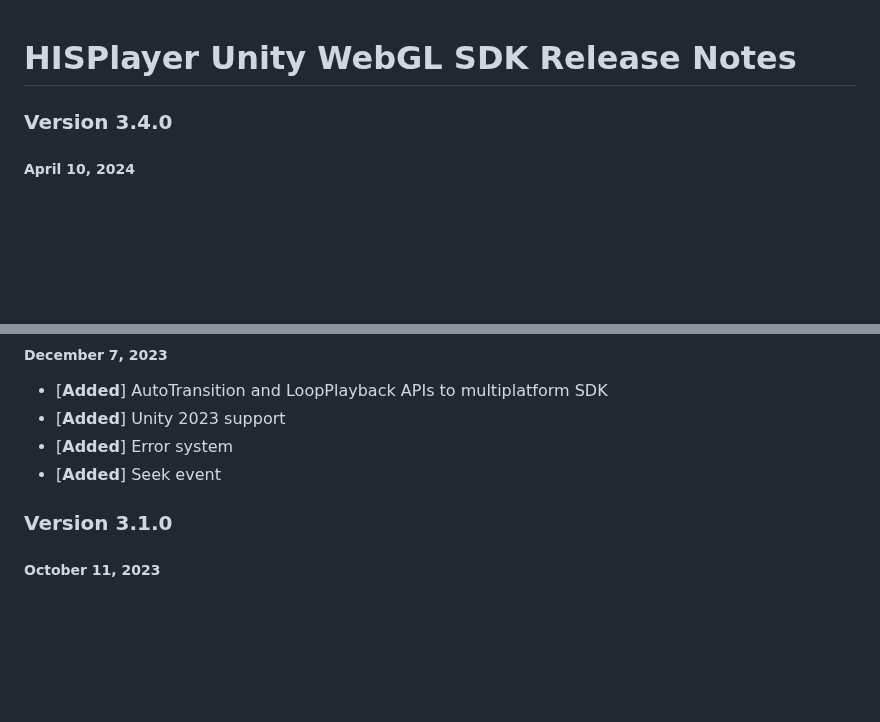
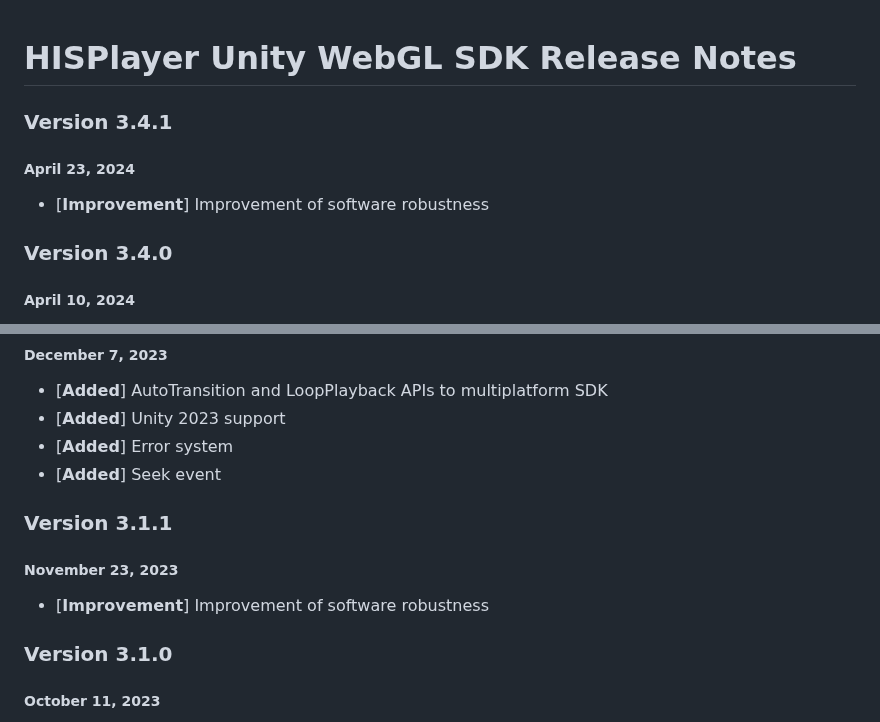
Before and after one commit to HISPlayer/UnityWebGL-SDK, a Markdown page: releases.md, 2 parts joined by grey strips. Drawn GitHub-style; blank space fills up the shorter version.

```diff
--- a/releases.md
+++ b/releases.md
@@ -1,4 +1,8 @@
 # HISPlayer Unity WebGL SDK Release Notes
+
+### Version 3.4.1
+##### April 23, 2024
+- [**Improvement**] Improvement of software robustness
 
 ### Version 3.4.0
 ##### April 10, 2024
@@ -21,6 +25,10 @@
 - [**Added**] Unity 2023 support
 - [**Added**] Error system
 - [**Added**] Seek event
+
+### Version 3.1.1
+##### November 23, 2023
+- [**Improvement**] Improvement of software robustness
 
 ### Version 3.1.0
 ##### October 11, 2023
```
